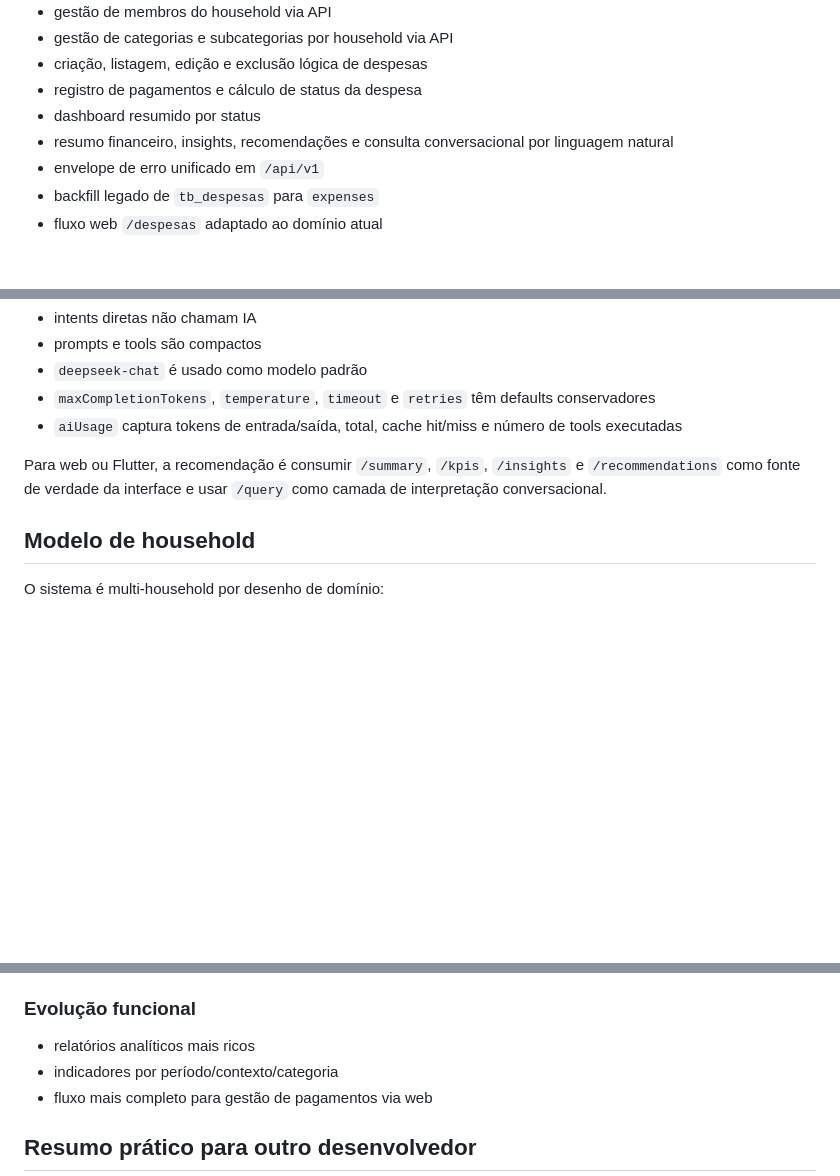
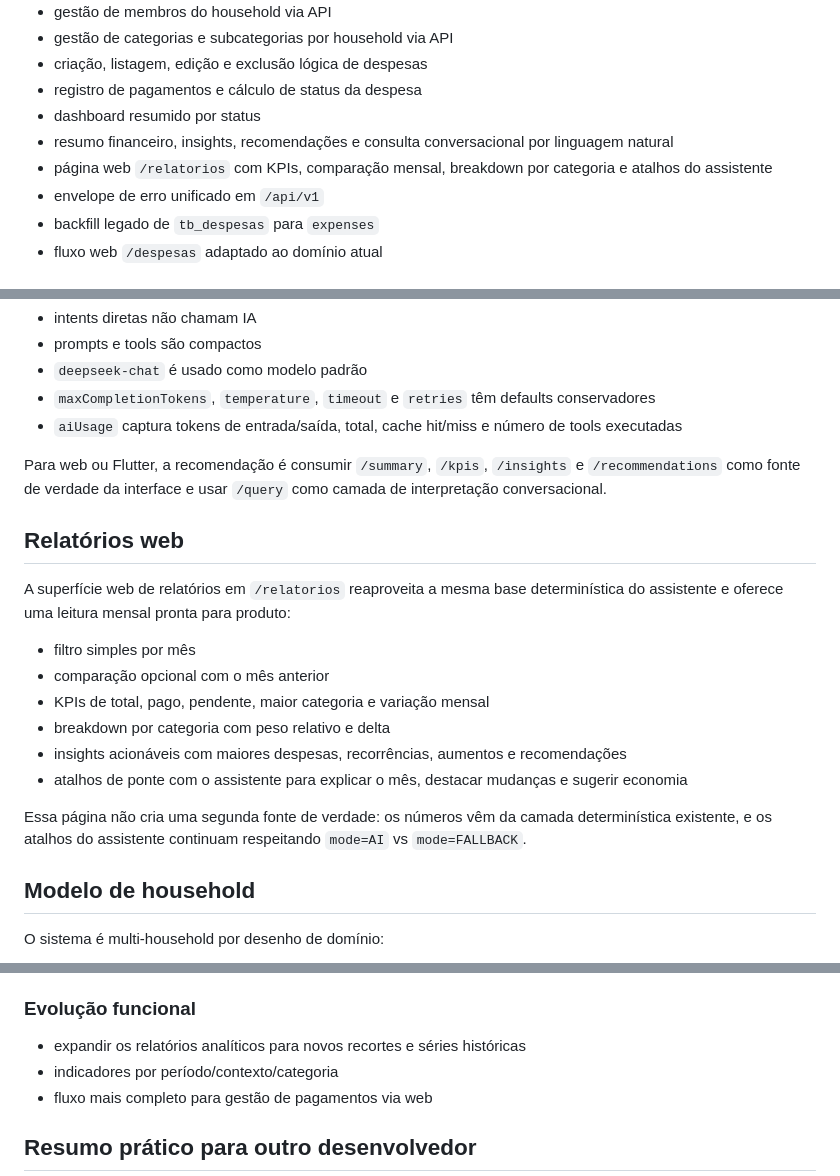
Before and after one commit to GilRossi/despesas, a Markdown page: README.md, 3 parts joined by grey strips. Drawn GitHub-style; blank space fills up the shorter version.

Commit message:
docs(readme): mention reports page experience

```diff
--- a/README.md
+++ b/README.md
@@ -27,6 +27,7 @@ Oferecer uma base consistente para controle de despesas domésticas, com separa
 - registro de pagamentos e cálculo de status da despesa
 - dashboard resumido por status
 - resumo financeiro, insights, recomendações e consulta conversacional por linguagem natural
+- página web `/relatorios` com KPIs, comparação mensal, breakdown por categoria e atalhos do assistente
 - envelope de erro unificado em `/api/v1`
 - backfill legado de `tb_despesas` para `expenses`
 - fluxo web `/despesas` adaptado ao domínio atual
@@ -256,6 +258,19 @@ O desenho atual prioriza baixo custo:
 
 Para web ou Flutter, a recomendação é consumir `/summary`, `/kpis`, `/insights` e `/recommendations` como fonte de verdade da interface e usar `/query` como camada de interpretação conversacional.
 
+## Relatórios web
+
+A superfície web de relatórios em `/relatorios` reaproveita a mesma base determinística do assistente e oferece uma leitura mensal pronta para produto:
+
+- filtro simples por mês
+- comparação opcional com o mês anterior
+- KPIs de total, pago, pendente, maior categoria e variação mensal
+- breakdown por categoria com peso relativo e delta
+- insights acionáveis com maiores despesas, recorrências, aumentos e recomendações
+- atalhos de ponte com o assistente para explicar o mês, destacar mudanças e sugerir economia
+
+Essa página não cria uma segunda fonte de verdade: os números vêm da camada determinística existente, e os atalhos do assistente continuam respeitando `mode=AI` vs `mode=FALLBACK`.
+
 ## Modelo de household
 
 O sistema é multi-household por desenho de domínio:
@@ -374,7 +389,7 @@ O produto está estável no escopo já validado, mas estes próximos passos faze
 
 ### Evolução funcional
 
-- relatórios analíticos mais ricos
+- expandir os relatórios analíticos para novos recortes e séries históricas
 - indicadores por período/contexto/categoria
 - fluxo mais completo para gestão de pagamentos via web
 
```
Also changed, not shown: other parts of README.md (+1 -0 lines).
